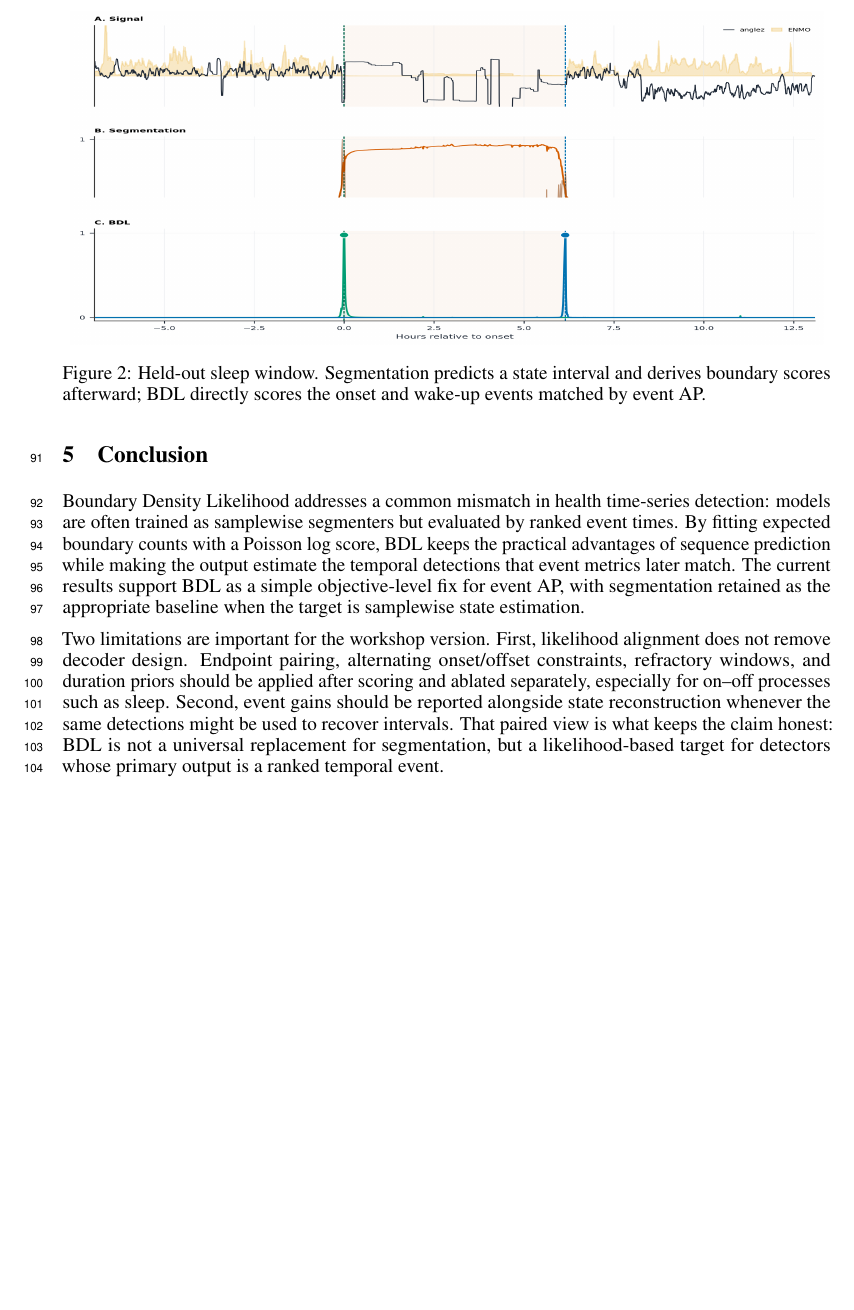
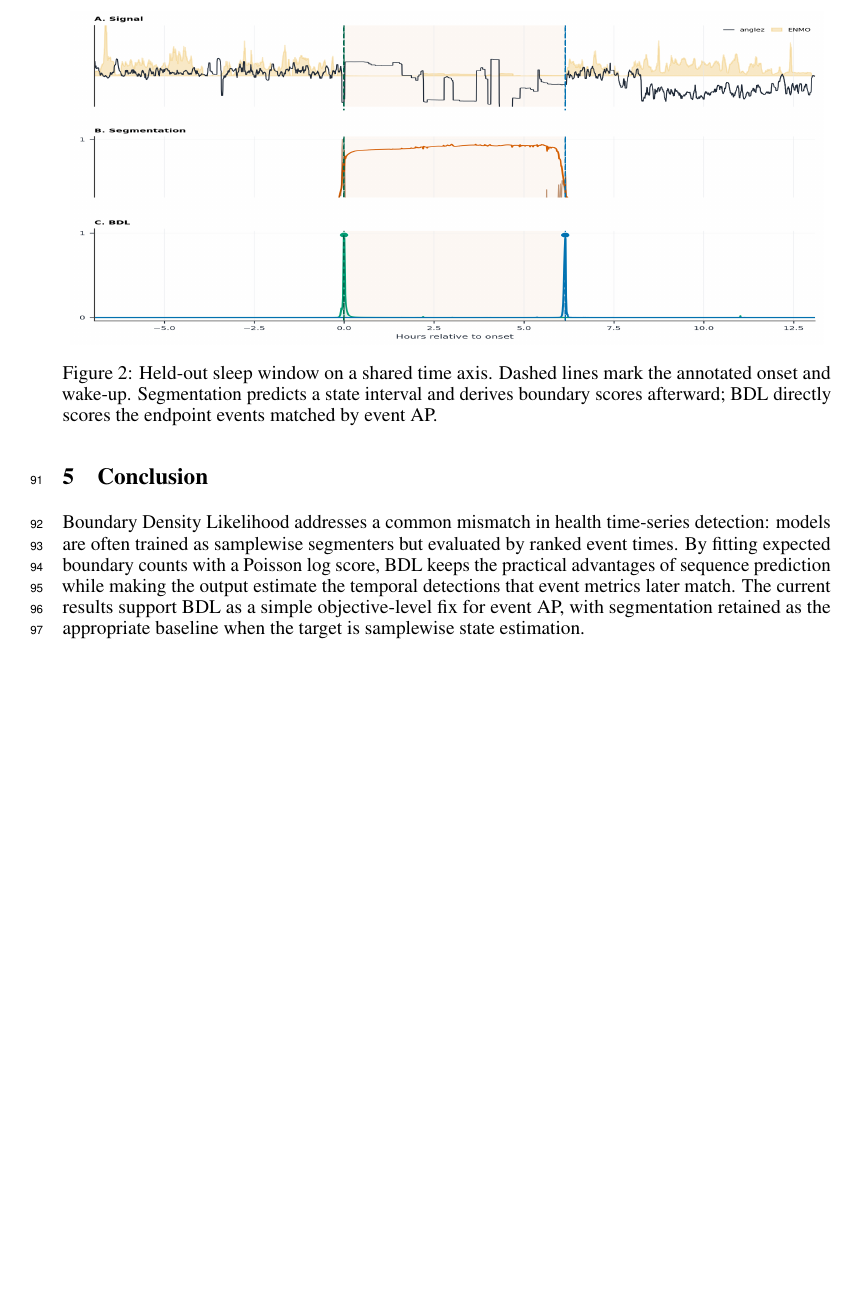
Before and after one commit to clarkipeng/EventDetectionPDF, a LaTeX paper (paper/main_ts4h_4page.tex): part of page 4 of 6, cut at the place of the change, the shorter picture padded with empty space. Compiled offline with pdfLaTeX.

Commit message:
Refine compact figure alignment and conclusion

```diff
--- a/paper/main_ts4h_4page.tex
+++ b/paper/main_ts4h_4page.tex
@@ -208,9 +208,10 @@ helps.
 \begin{figure}[t]
 \centering
 \includegraphics[width=0.98\linewidth]{sleep_prediction_compact.png}
-\caption{Held-out sleep window.  Segmentation predicts a state interval and
-derives boundary scores afterward; BDL directly scores the onset and wake-up
-events matched by event AP.}
+\caption{Held-out sleep window on a shared time axis.  Dashed lines mark the
+annotated onset and wake-up.  Segmentation predicts a state interval and
+derives boundary scores afterward; BDL directly scores the endpoint events
+matched by event AP.}
 \label{fig:qualitative}
 \end{figure}
 
@@ -256,17 +257,6 @@ The current results support BDL as a simple objective-level fix for event AP,
 with segmentation retained as the appropriate baseline when the target is
 samplewise state estimation.
 
-Two limitations are important for the workshop version.
-First, likelihood alignment does not remove decoder design.
-Endpoint pairing, alternating onset/offset constraints, refractory windows,
-and duration priors should be applied after scoring and ablated separately,
-especially for on--off processes such as sleep.
-Second, event gains should be reported alongside state reconstruction whenever
-the same detections might be used to recover intervals.
-That paired view is what keeps the claim honest: BDL is not a universal
-replacement for segmentation, but a likelihood-based target for detectors whose
-primary output is a ranked temporal event.
-
 \clearpage
 \bibliographystyle{plainnat}
 \bibliography{main}
```
Also changed, not shown: paper/figures/generated/sleep_prediction_compact.png, 1 other file.
